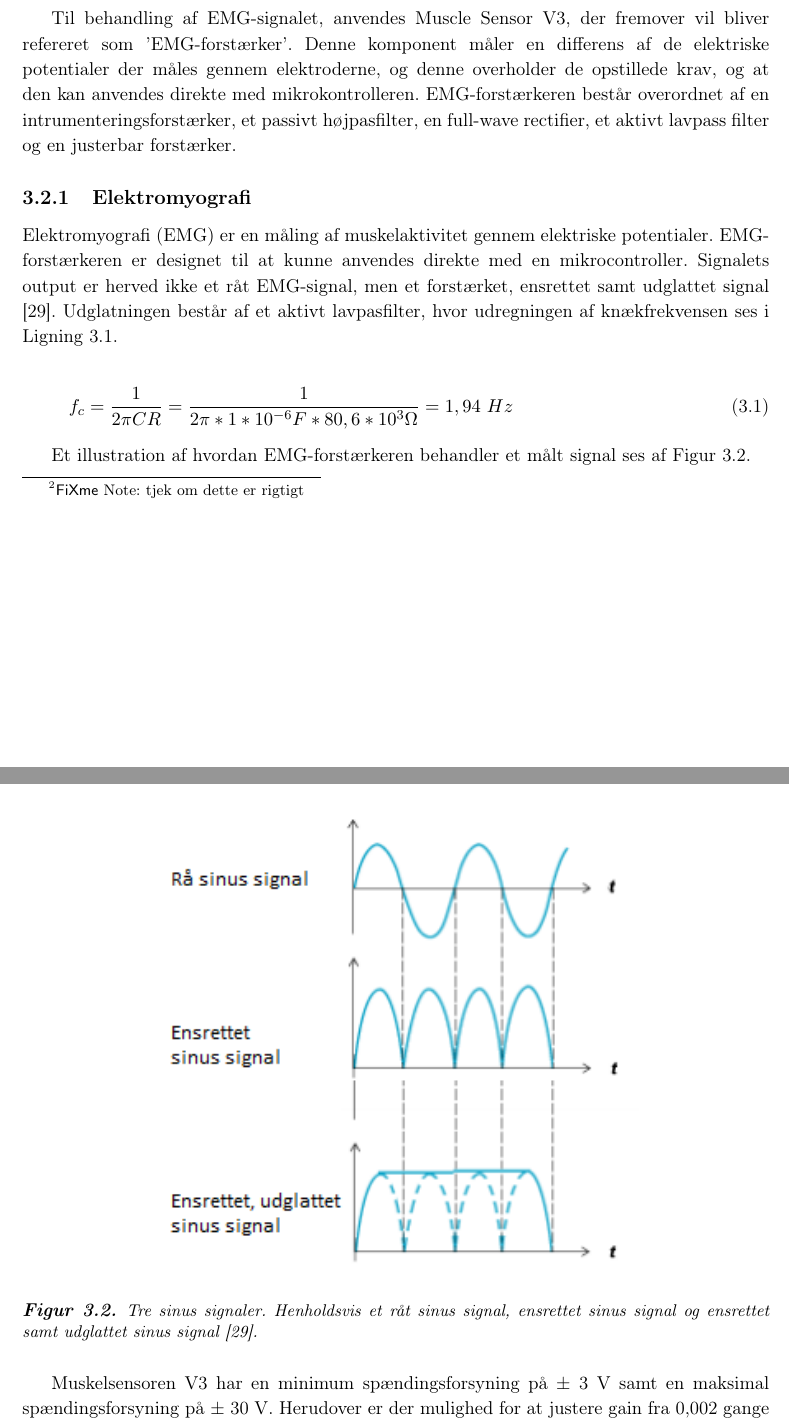
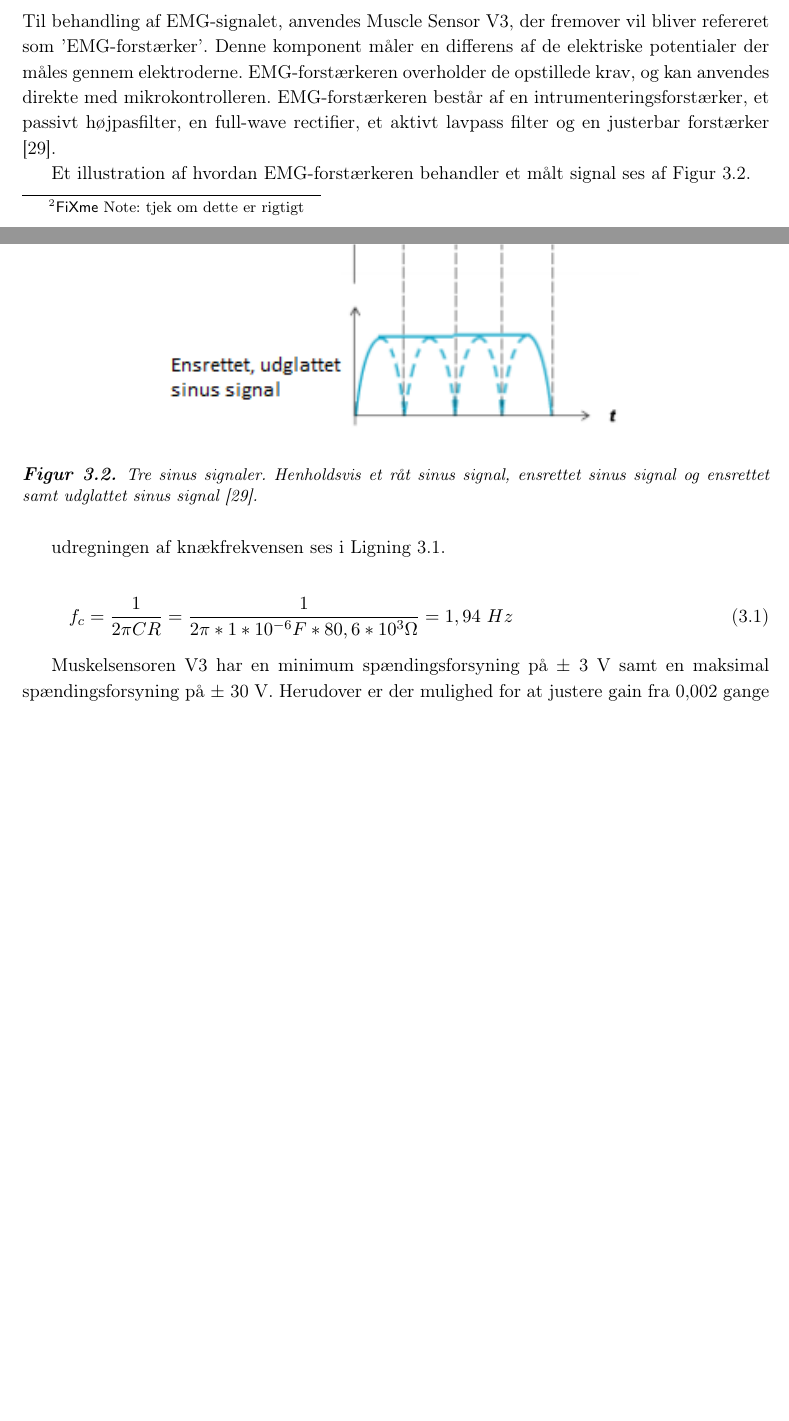
Before and after one commit to mariakroustrup/ST4, a LaTeX book (main.tex, which reads rapportAfsnit/eProblemloesning/EMG_acc.tex): two parts of pages 10 and 11 of 24, joined at a grey line, cut so that both start at the same text, the shorter picture padded with empty space. Compiled offline with pdfLaTeX.

Commit message:
Update: Master og diverse docs

```diff
--- a/rapportAfsnit/eProblemloesning/EMG_acc.tex
+++ b/rapportAfsnit/eProblemloesning/EMG_acc.tex
@@ -1,24 +1,25 @@
 \section{Sensorer} \label{sec:sensorer}
 I det tiltænkte system benyttes forskellige sensorer, hvorfra systemet skal agere. Herunder benyttes elektroder til opsamling af EMG-signaler. Til målingen af EMG-signaler ønskes en repræsentation af energimængden i signalet. For at dette opnås skal systemet passere en envalope filtrering. Yderligere ønskes at kunne justere forstærkningen, for at kune tilpasse amplituden af EMG-signalet, og dermed gøre systemet mere nuanceret. Den justerebare forstærkning vil tillade ALS-patienter at få forstærkeret signalet i takt med at det progressive muskelsvind.
 
-Til behandling af EMG-signalet, anvendes Muscle Sensor V3, der fremover vil bliver refereret som 'EMG-forstærker'. Denne komponent måler en differens af de elektriske potentialer der måles gennem elektroderne, og denne overholder de opstillede krav, og at den kan anvendes direkte med mikrokontrolleren. EMG-forstærkeren består overordnet af en intrumenteringsforstærker, et passivt højpasfilter, en full-wave rectifier, et aktivt lavpass filter og en justerbar forstærker.
-
 \subsection{Elektromyografi}
-Elektromyografi (EMG) er en måling af muskelaktivitet gennem elektriske potentialer.
-EMG-forstærkeren er designet til at kunne anvendes direkte med en mikrocontroller. Signalets output er herved ikke et råt EMG-signal, men et forstærket, ensrettet samt udglattet signal \citep{advancertech2013}. Udglatningen består af et aktivt lavpasfilter, hvor udregningen af knækfrekvensen ses i \autoref{eq:lavcutfre}.
-
-\begin{equation}\label{eq:lavcutfre}
-f_c = \frac{1}{2 \pi C R} = \frac{1}{2 \pi*1*10^{-6}F*80,6*10^3\Omega} = 1,94~Hz
-\end{equation}
+Til behandling af EMG-signalet, anvendes Muscle Sensor V3, der fremover vil bliver refereret som 'EMG-forstærker'. Denne komponent måler en differens af de elektriske potentialer der måles gennem elektroderne. EMG-forstærkeren overholder de opstillede krav, og kan anvendes direkte med mikrokontrolleren. EMG-forstærkeren består af en intrumenteringsforstærker, et passivt højpasfilter, en full-wave rectifier, et aktivt lavpass filter og en justerbar forstærker \citep{advancertech2013}.
 
 Et illustration af hvordan EMG-forstærkeren behandler et målt signal ses af \autoref{fig:sinussignal}.
-
 \begin{figure}[H]
 \centering
 \includegraphics[width=0.8\textwidth]{figures/sinussignal.png}
 \caption{Tre sinus signaler. Henholdsvis et råt sinus signal, ensrettet sinus signal og ensrettet samt udglattet sinus signal \citep{advancertech2013}.}
 \label{fig:sinussignal}
 \end{figure}
+
+
+
+ udregningen af knækfrekvensen ses i \autoref{eq:lavcutfre}.
+
+\begin{equation}\label{eq:lavcutfre}
+f_c = \frac{1}{2 \pi C R} = \frac{1}{2 \pi*1*10^{-6}F*80,6*10^3\Omega} = 1,94~Hz
+\end{equation}
+
 
 Muskelsensoren V3 har en minimum spændingsforsyning på $\pm$ 3 V samt en maksimal spændingsforsyning på $\pm$ 30 V. Herudover er der mulighed for at justere gain fra 0,002 gange - 20,700 gange \citep{advancertech2013}.
 
```
Also changed, not shown: main.tex (+1 -1 lines), rapportAfsnit/eProblemloesning/loesningsstrategi.tex (+1 -1 lines), main.bbl, main.pdf, 5 other files.
